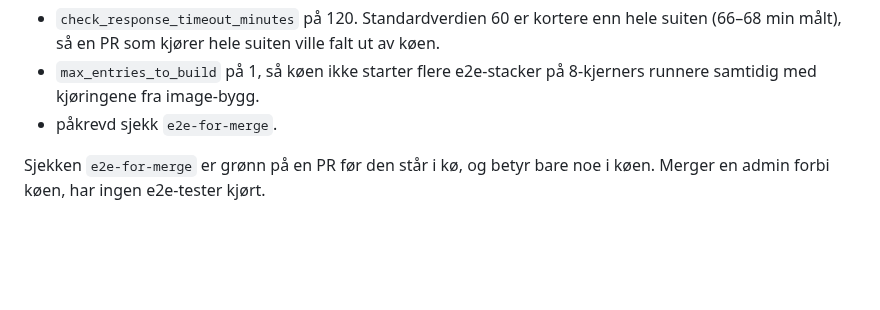
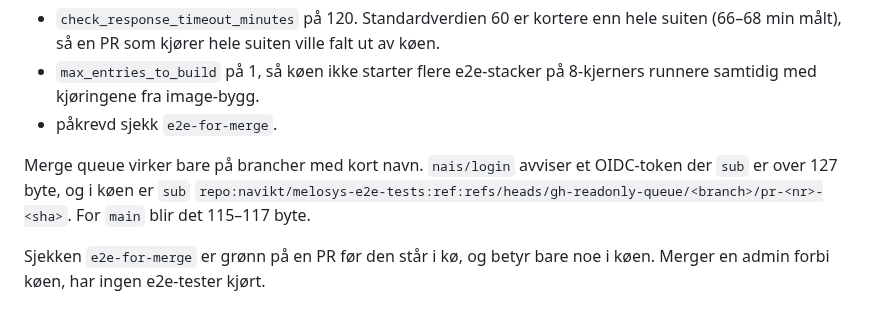
Before and after one commit to navikt/melosys-e2e-tests, a Markdown page: docs/ci-cd/KJOR-E2E-PA-CI.md, the part around the change. Drawn GitHub-style; blank space fills up the shorter version.

Commit message:
NOJIRA Dokumenter lengdegrensen på OIDC-sub i merge queue

```diff
--- a/docs/ci-cd/KJOR-E2E-PA-CI.md
+++ b/docs/ci-cd/KJOR-E2E-PA-CI.md
@@ -21,6 +21,8 @@ Ruleset-et for merge queue på `main` må ha:
 - `check_response_timeout_minutes` på 120. Standardverdien 60 er kortere enn hele suiten (66–68 min målt), så en PR som kjører hele suiten ville falt ut av køen.
 - `max_entries_to_build` på 1, så køen ikke starter flere e2e-stacker på 8-kjerners runnere samtidig med kjøringene fra image-bygg.
 - påkrevd sjekk `e2e-for-merge`.
+
+Merge queue virker bare på brancher med kort navn. `nais/login` avviser et OIDC-token der `sub` er over 127 byte, og i køen er `sub` `repo:navikt/melosys-e2e-tests:ref:refs/heads/gh-readonly-queue/<branch>/pr-<nr>-<sha>`. For `main` blir det 115–117 byte.
 
 Sjekken `e2e-for-merge` er grønn på en PR før den står i kø, og betyr bare noe i køen. Merger en admin forbi køen, har ingen e2e-tester kjørt.
 
```
